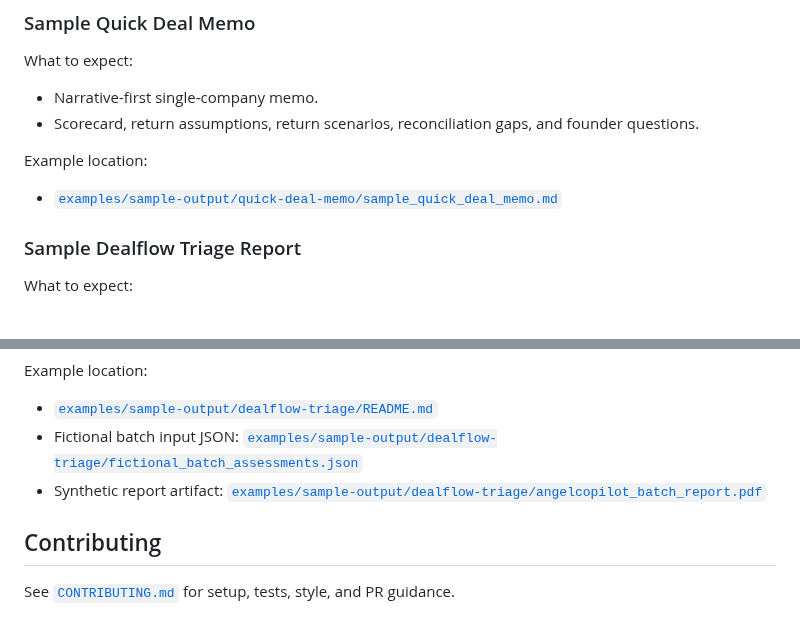
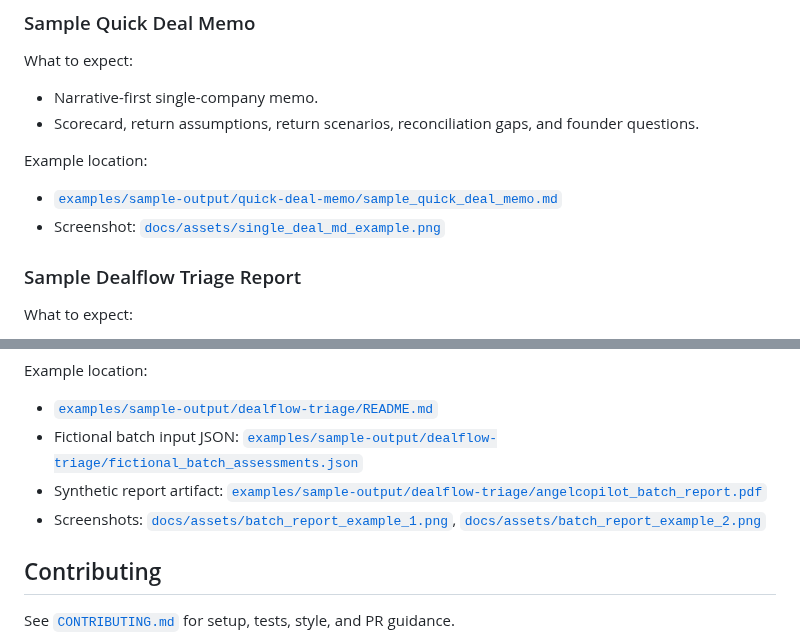
Before and after one commit to chouligi/angel-copilot, a Markdown page: README.md, 2 parts joined by grey strips. Drawn GitHub-style.

```diff
--- a/README.md
+++ b/README.md
@@ -318,6 +324,7 @@ What to expect:
 
 Example location:
 - [`examples/sample-output/quick-deal-memo/sample_quick_deal_memo.md`](examples/sample-output/quick-deal-memo/sample_quick_deal_memo.md)
+- Screenshot: [`docs/assets/single_deal_md_example.png`](docs/assets/single_deal_md_example.png)
 
 ### Sample Dealflow Triage Report
 
@@ -332,6 +339,9 @@ Example location:
   [`examples/sample-output/dealflow-triage/fictional_batch_assessments.json`](examples/sample-output/dealflow-triage/fictional_batch_assessments.json)
 - Synthetic report artifact:
   [`examples/sample-output/dealflow-triage/angelcopilot_batch_report.pdf`](examples/sample-output/dealflow-triage/angelcopilot_batch_report.pdf)
+- Screenshots:
+  [`docs/assets/batch_report_example_1.png`](docs/assets/batch_report_example_1.png),
+  [`docs/assets/batch_report_example_2.png`](docs/assets/batch_report_example_2.png)
 
 
 ## Contributing
```
Also changed, not shown: other parts of README.md (+11 -5 lines), docs/assets/README.md (+6 -6 lines), docs/assets/batch_report_example_2.png (added), docs/assets/single_deal_md_example.png (added), 1 other file.
